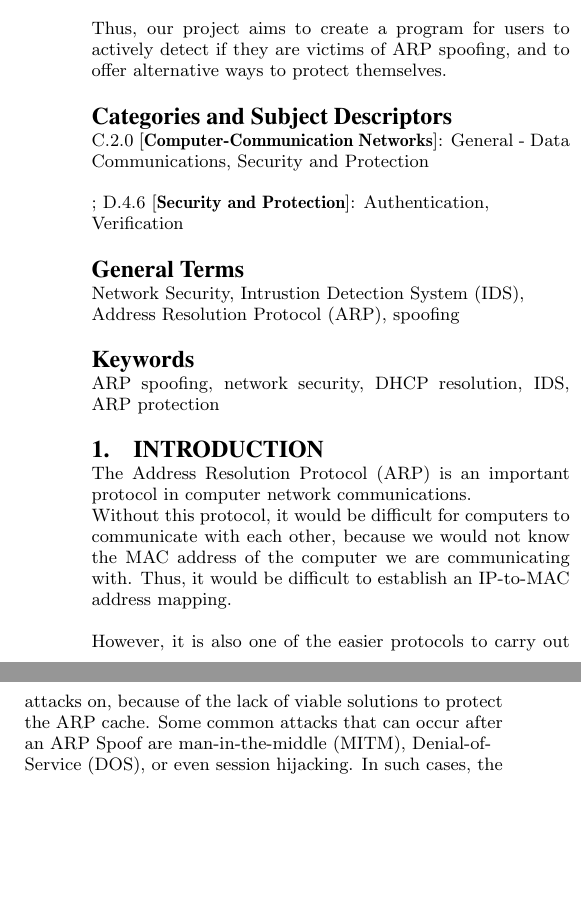
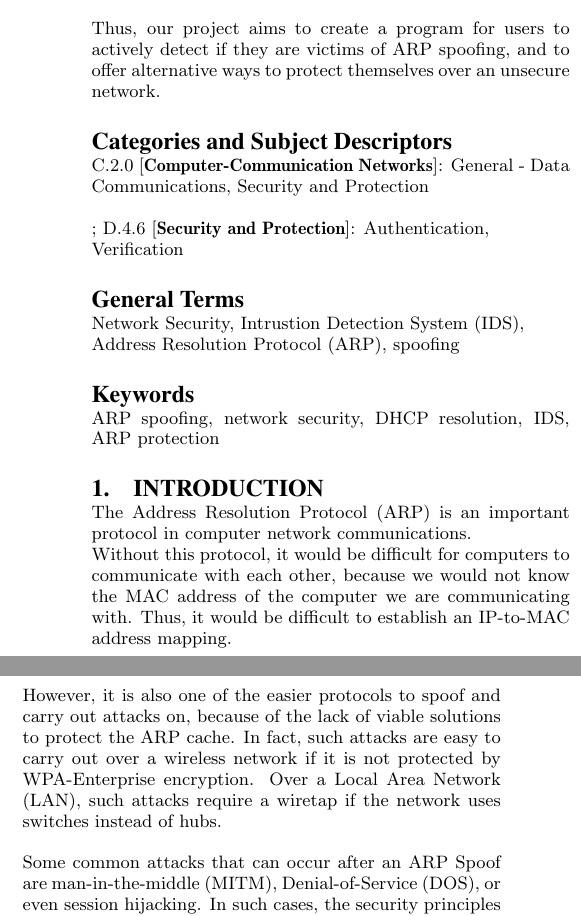
Before and after one commit to cs3235group3/report_template, a LaTeX paper (sigproc-sp.tex): two parts of the columns of page 1 of 5, joined at a grey line, cut so that both start at the same text, the shorter picture padded with empty space. Compiled offline with pdfLaTeX.

Commit message:
update intro

```diff
--- a/sigproc-sp.tex
+++ b/sigproc-sp.tex
@@ -98,7 +98,7 @@ Wu Wenqi\\
 \begin{abstract}
 Since the early days of the computer, the ARP cache has been an easy target for ARP attacks like ARP spoofing. Even until today, it is still relatively easy to carry out an ARP spoofing attack, and remains rather difficult to defend against it.
 
-Thus, our project aims to create a program for users to actively detect if they are victims of ARP spoofing, and to offer alternative ways to protect themselves.
+Thus, our project aims to create a program for users to actively detect if they are victims of ARP spoofing, and to offer alternative ways to protect themselves over an unsecure network.
 \end{abstract}
 
 % A category with the (minimum) three required fields
@@ -116,11 +116,14 @@ IDS, ARP protection}
 \section{Introduction}
 The Address Resolution Protocol (ARP) is an important protocol in computer network communications. \\ Without this protocol, it would be difficult for computers to \\communicate with each other, because we would not know the MAC address of the computer we are communicating with. Thus, it would be difficult to establish an IP-to-MAC address mapping.
 
-However, it is also one of the easier protocols to carry out attacks on, because of the lack of viable solutions to protect the ARP cache. Some common attacks that can occur after an ARP Spoof are man-in-the-middle (MITM), Denial-of-\\Service (DOS), or even session hijacking.
+However, it is also one of the easier protocols to spoof and carry out attacks on, because of the lack of viable solutions to protect the ARP cache. In fact, such attacks are easy to carry out over a wireless network if it is not protected by WPA-Enterprise encryption. Over a Local Area Network (LAN), such attacks require a wiretap if the network uses switches instead of hubs.
+
+Some common attacks that can occur after an ARP Spoof are man-in-the-middle (MITM), Denial-of-Service (DOS), or even session hijacking.
 In such cases, the security principles of Confidentiality, Integrity and Availability may be violated.
 We will be illustrating how an ARP Spoof occurs in Section 2.
 
 Some common programs which users can use to carry out such an attack include `Ettercap' and `Cain and Abel'. As these programs are open source, almost anyone can easily carry out ARP Spoofing with some basic technical knowledge.
+
 
 \section{Background}
 In order to understand how ARP spoofing occurs, we will need to cover the basics on how computers communicate with each other. In this section, we will be explaining how computers do so, and introduce the basic notions of how an ARP spoof is carried out.
```
Also changed, not shown: fly.eps (deleted), sigproc-sp.pdf, sigproc-sp.tex (6 more changed lines), 3 other files.
